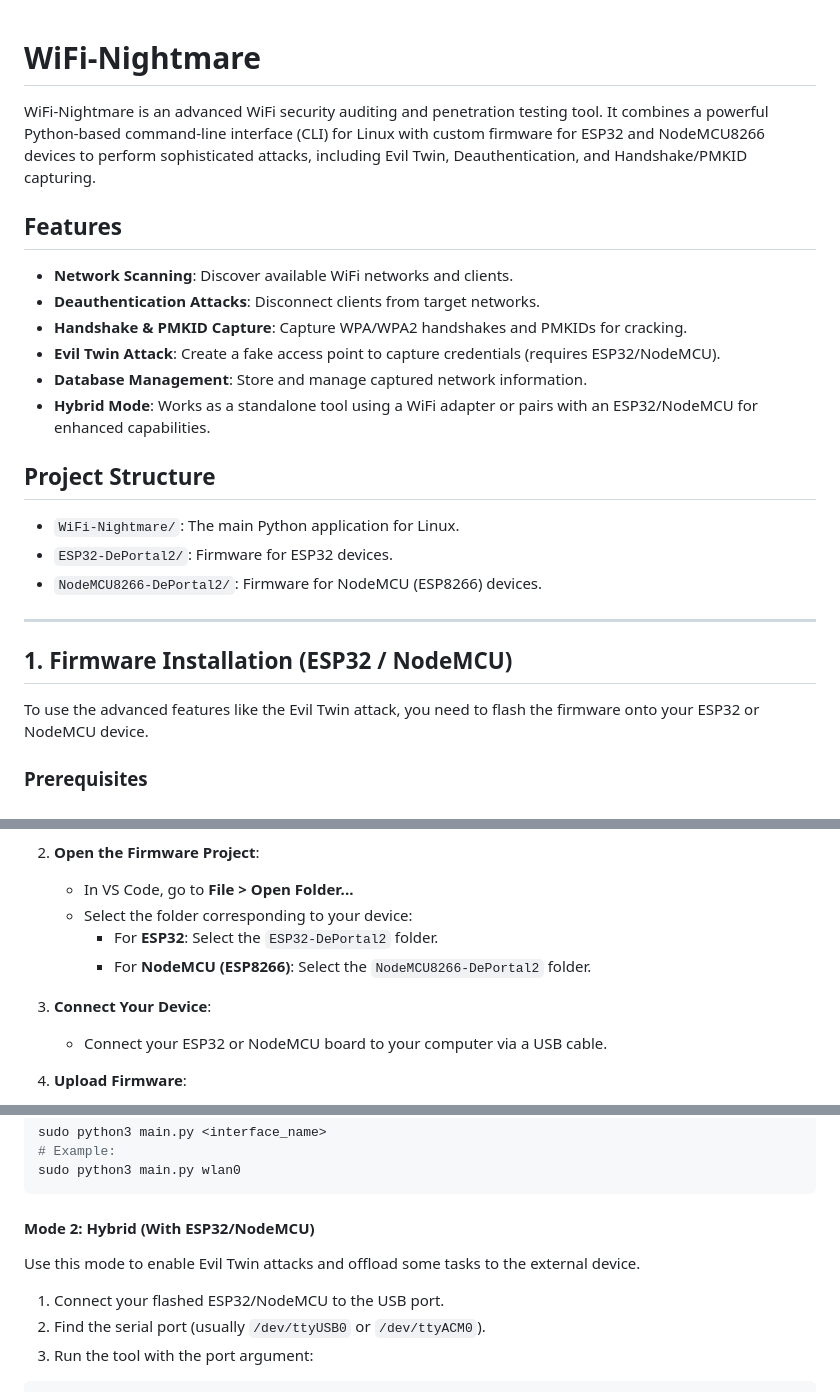
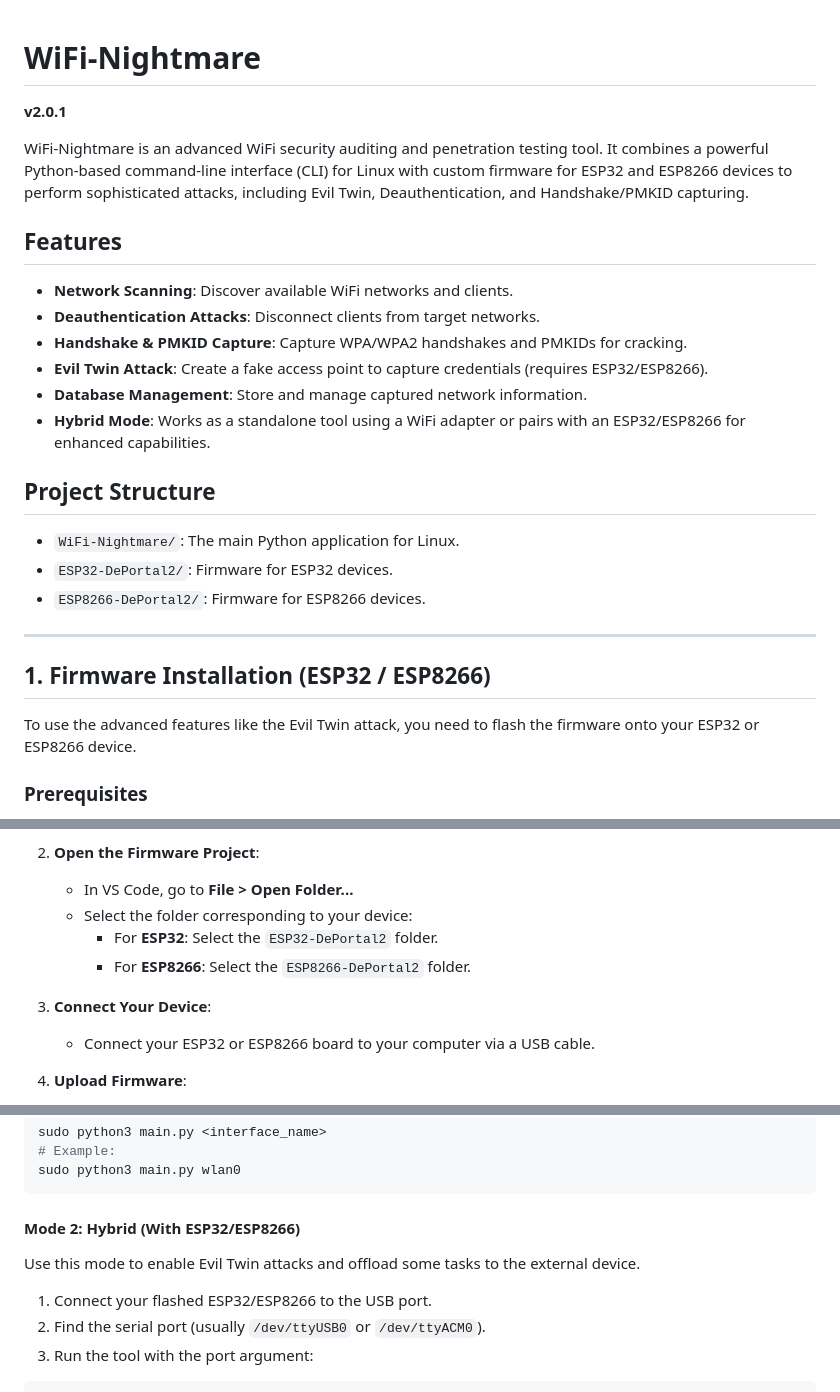
Before and after one commit to UserJoo9/WiFi-Nightmare, a Markdown page: README.md, 3 parts joined by grey strips. Rendered like a GitHub page.

````diff
--- a/README.md
+++ b/README.md
@@ -1,27 +1,28 @@
 # WiFi-Nightmare
+**v2.0.1**
 
-WiFi-Nightmare is an advanced WiFi security auditing and penetration testing tool. It combines a powerful Python-based command-line interface (CLI) for Linux with custom firmware for ESP32 and NodeMCU8266 devices to perform sophisticated attacks, including Evil Twin, Deauthentication, and Handshake/PMKID capturing.
+WiFi-Nightmare is an advanced WiFi security auditing and penetration testing tool. It combines a powerful Python-based command-line interface (CLI) for Linux with custom firmware for ESP32 and ESP8266 devices to perform sophisticated attacks, including Evil Twin, Deauthentication, and Handshake/PMKID capturing.
 
 ## Features
 
 - **Network Scanning**: Discover available WiFi networks and clients.
 - **Deauthentication Attacks**: Disconnect clients from target networks.
 - **Handshake & PMKID Capture**: Capture WPA/WPA2 handshakes and PMKIDs for cracking.
-- **Evil Twin Attack**: Create a fake access point to capture credentials (requires ESP32/NodeMCU).
+- **Evil Twin Attack**: Create a fake access point to capture credentials (requires ESP32/ESP8266).
 - **Database Management**: Store and manage captured network information.
-- **Hybrid Mode**: Works as a standalone tool using a WiFi adapter or pairs with an ESP32/NodeMCU for enhanced capabilities.
+- **Hybrid Mode**: Works as a standalone tool using a WiFi adapter or pairs with an ESP32/ESP8266 for enhanced capabilities.
 
 ## Project Structure
 
 - `WiFi-Nightmare/`: The main Python application for Linux.
 - `ESP32-DePortal2/`: Firmware for ESP32 devices.
-- `NodeMCU8266-DePortal2/`: Firmware for NodeMCU (ESP8266) devices.
+- `ESP8266-DePortal2/`: Firmware for ESP8266 devices.
 
 ---
 
-## 1. Firmware Installation (ESP32 / NodeMCU)
+## 1. Firmware Installation (ESP32 / ESP8266)
 
-To use the advanced features like the Evil Twin attack, you need to flash the firmware onto your ESP32 or NodeMCU device.
+To use the advanced features like the Evil Twin attack, you need to flash the firmware onto your ESP32 or ESP8266 device.
 
 ### Prerequisites
 - **VS Code**: [Download Visual Studio Code](https://code.visualstudio.com/)
@@ -39,10 +40,10 @@ To use the advanced features like the Evil Twin attack, you need to flash the fi
     - In VS Code, go to **File > Open Folder...**
     - Select the folder corresponding to your device:
         - For **ESP32**: Select the `ESP32-DePortal2` folder.
-        - For **NodeMCU (ESP8266)**: Select the `NodeMCU8266-DePortal2` folder.
+        - For **ESP8266**: Select the `ESP8266-DePortal2` folder.
 
 3.  **Connect Your Device**:
-    - Connect your ESP32 or NodeMCU board to your computer via a USB cable.
+    - Connect your ESP32 or ESP8266 board to your computer via a USB cable.
 
 4.  **Upload Firmware**:
     - Wait for PlatformIO to initialize (you'll see a loading indicator in the bottom status bar).
@@ -88,10 +89,10 @@ sudo python3 main.py <interface_name>
 sudo python3 main.py wlan0
 ```
 
-#### Mode 2: Hybrid (With ESP32/NodeMCU)
+#### Mode 2: Hybrid (With ESP32/ESP8266)
 Use this mode to enable Evil Twin attacks and offload some tasks to the external device.
 
-1.  Connect your flashed ESP32/NodeMCU to the USB port.
+1.  Connect your flashed ESP32/ESP8266 to the USB port.
 2.  Find the serial port (usually `/dev/ttyUSB0` or `/dev/ttyACM0`).
 3.  Run the tool with the port argument:
 
````
Also changed, not shown: other parts of README.md (+1 -1 lines).
